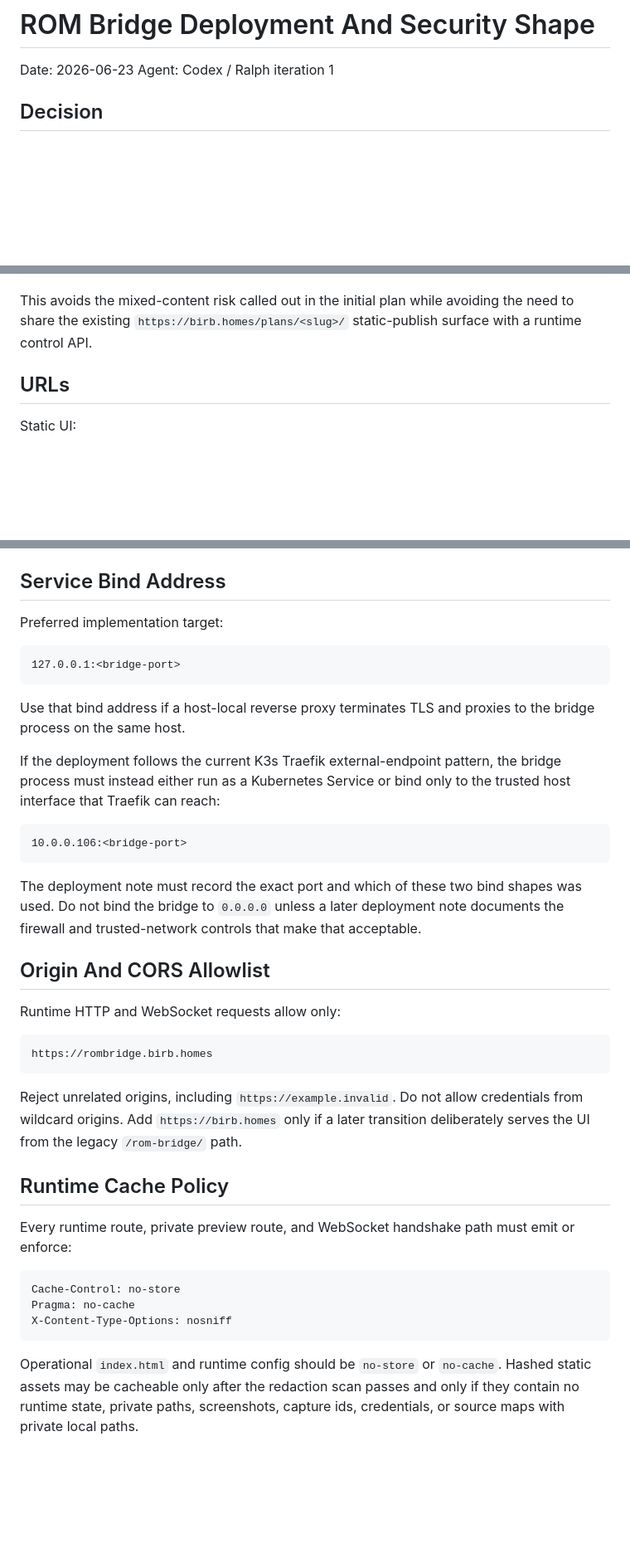
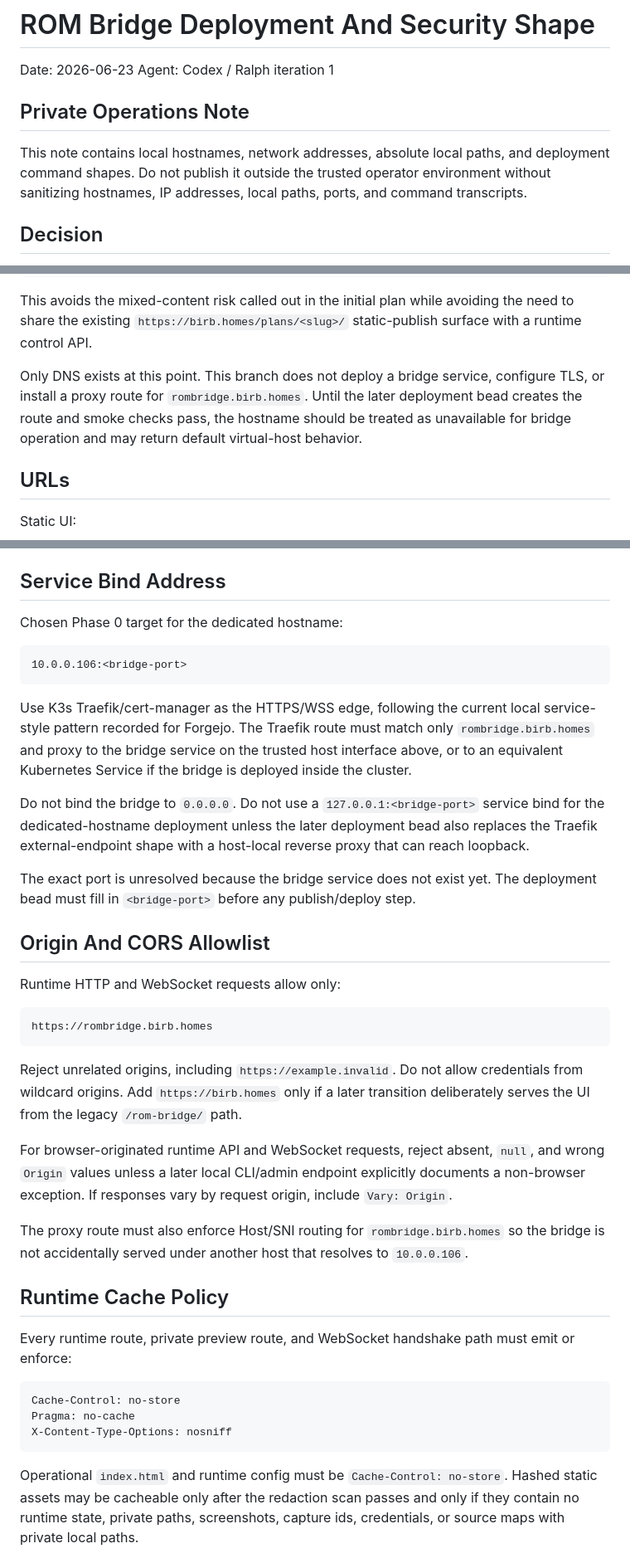
Before and after one commit to preestablished/rom-operator-bridge, a Markdown page: docs/deployment-security-shape.md, 3 parts joined by grey strips. Shown at 83% size. Rendered like a GitHub page; blank space fills up the shorter version.

````diff
--- a/docs/deployment-security-shape.md
+++ b/docs/deployment-security-shape.md
@@ -2,6 +2,13 @@
 
 Date: 2026-06-23
 Agent: Codex / Ralph iteration 1
+
+## Private Operations Note
+
+This note contains local hostnames, network addresses, absolute local paths, and
+deployment command shapes. Do not publish it outside the trusted operator
+environment without sanitizing hostnames, IP addresses, local paths, ports, and
+command transcripts.
 
 ## Decision
 
@@ -18,6 +25,12 @@ Local resolution confirms:
 This avoids the mixed-content risk called out in the initial plan while avoiding
 the need to share the existing `https://birb.homes/plans/<slug>/` static-publish
 surface with a runtime control API.
+
+Only DNS exists at this point. This branch does not deploy a bridge service,
+configure TLS, or install a proxy route for `rombridge.birb.homes`. Until the
+later deployment bead creates the route and smoke checks pass, the hostname
+should be treated as unavailable for bridge operation and may return default
+virtual-host behavior.
 
 ## URLs
 
@@ -64,26 +77,25 @@ wss://birb.homes/rom-bridge/ws/...
 
 ## Service Bind Address
 
-Preferred implementation target:
-
-```text
-127.0.0.1:<bridge-port>
-```
-
-Use that bind address if a host-local reverse proxy terminates TLS and proxies to
-the bridge process on the same host.
-
-If the deployment follows the current K3s Traefik external-endpoint pattern, the
-bridge process must instead either run as a Kubernetes Service or bind only to the
-trusted host interface that Traefik can reach:
+Chosen Phase 0 target for the dedicated hostname:
 
 ```text
 10.0.0.106:<bridge-port>
 ```
 
-The deployment note must record the exact port and which of these two bind shapes
-was used. Do not bind the bridge to `0.0.0.0` unless a later deployment note
-documents the firewall and trusted-network controls that make that acceptable.
+Use K3s Traefik/cert-manager as the HTTPS/WSS edge, following the current local
+service-style pattern recorded for Forgejo. The Traefik route must match only
+`rombridge.birb.homes` and proxy to the bridge service on the trusted host
+interface above, or to an equivalent Kubernetes Service if the bridge is deployed
+inside the cluster.
+
+Do not bind the bridge to `0.0.0.0`. Do not use a `127.0.0.1:<bridge-port>`
+service bind for the dedicated-hostname deployment unless the later deployment
+bead also replaces the Traefik external-endpoint shape with a host-local reverse
+proxy that can reach loopback.
+
+The exact port is unresolved because the bridge service does not exist yet. The
+deployment bead must fill in `<bridge-port>` before any publish/deploy step.
 
 ## Origin And CORS Allowlist
 
@@ -97,6 +109,15 @@ Reject unrelated origins, including `https://example.invalid`. Do not allow
 credentials from wildcard origins. Add `https://birb.homes` only if a later
 transition deliberately serves the UI from the legacy `/rom-bridge/` path.
 
+For browser-originated runtime API and WebSocket requests, reject absent, `null`,
+and wrong `Origin` values unless a later local CLI/admin endpoint explicitly
+documents a non-browser exception. If responses vary by request origin, include
+`Vary: Origin`.
+
+The proxy route must also enforce Host/SNI routing for `rombridge.birb.homes` so
+the bridge is not accidentally served under another host that resolves to
+`10.0.0.106`.
+
 ## Runtime Cache Policy
 
 Every runtime route, private preview route, and WebSocket handshake path must
@@ -108,7 +129,7 @@ Pragma: no-cache
 X-Content-Type-Options: nosniff
 ```
 
-Operational `index.html` and runtime config should be `no-store` or `no-cache`.
+Operational `index.html` and runtime config must be `Cache-Control: no-store`.
 Hashed static assets may be cacheable only after the redaction scan passes and
 only if they contain no runtime state, private paths, screenshots, capture ids,
 credentials, or source maps with private local paths.
````
Also changed, not shown: other parts of docs/deployment-security-shape.md (+43 -5 lines).
